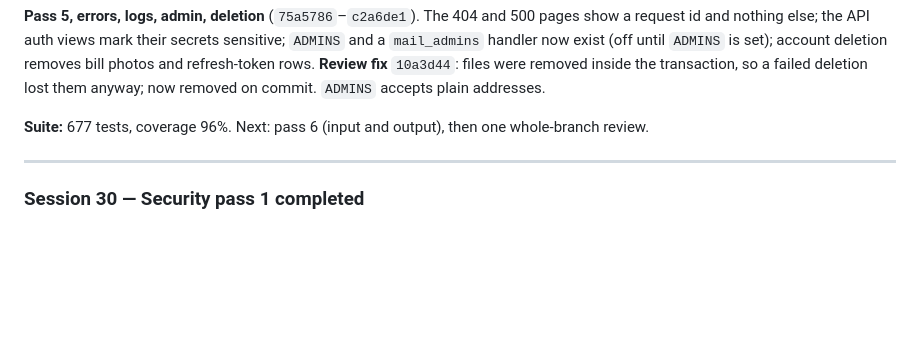
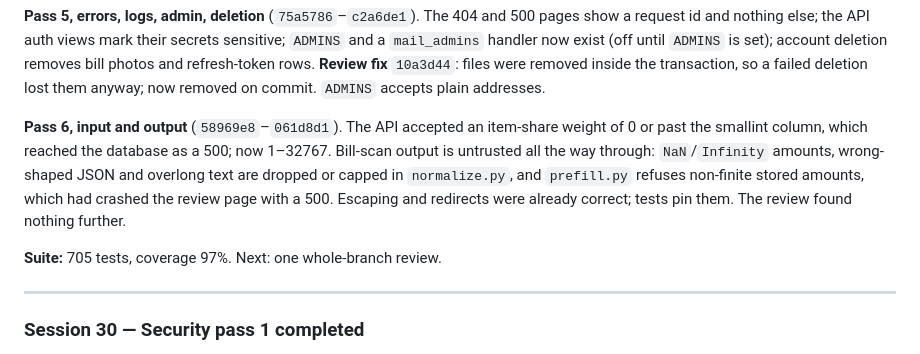
Before and after one commit to Vatsal-Kanojiya/expense_management, a Markdown page: docs/BUILD_LOG.md, the part around the change. Rendered like a GitHub page; blank space fills up the shorter version.

Commit message:
docs: record security pass 6 and its review

```diff
--- a/docs/BUILD_LOG.md
+++ b/docs/BUILD_LOG.md
@@ -574,7 +574,14 @@ request id and nothing else; the API auth views mark their secrets sensitive; `A
 and refresh-token rows. **Review fix** `10a3d44`: files were removed inside the transaction, so a
 failed deletion lost them anyway; now removed on commit. `ADMINS` accepts plain addresses.
 
-**Suite:** 677 tests, coverage 96%. Next: pass 6 (input and output), then one whole-branch review.
+**Pass 6, input and output** (`58969e8`–`061d8d1`). The API accepted an item-share weight of 0
+or past the smallint column, which reached the database as a 500; now 1–32767. Bill-scan output
+is untrusted all the way through: `NaN`/`Infinity` amounts, wrong-shaped JSON and overlong text
+are dropped or capped in `normalize.py`, and `prefill.py` refuses non-finite stored amounts, which
+had crashed the review page with a 500. Escaping and redirects were already correct; tests pin
+them. The review found nothing further.
+
+**Suite:** 705 tests, coverage 97%. Next: one whole-branch review.
 
 ---
 
```
Also changed, not shown: docs/COMMIT_PLAN.md (+1 -1 lines).
